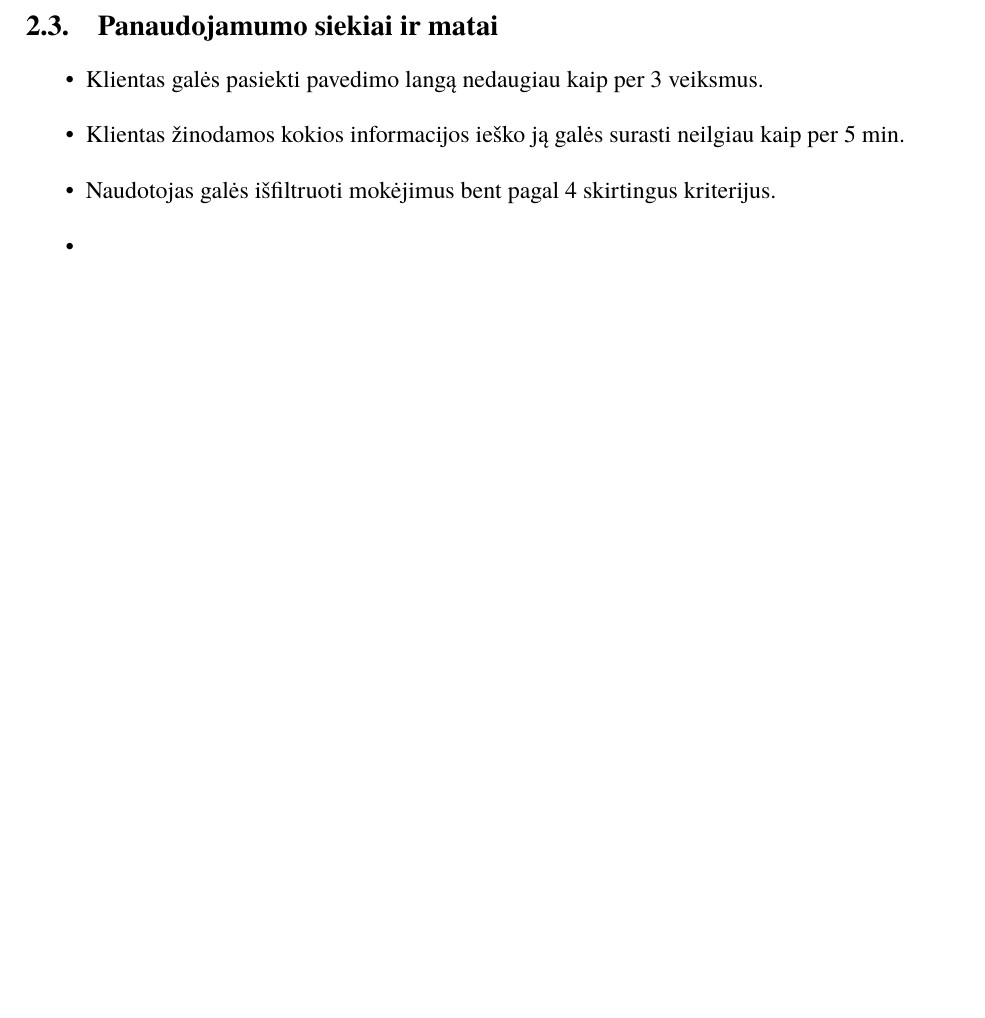
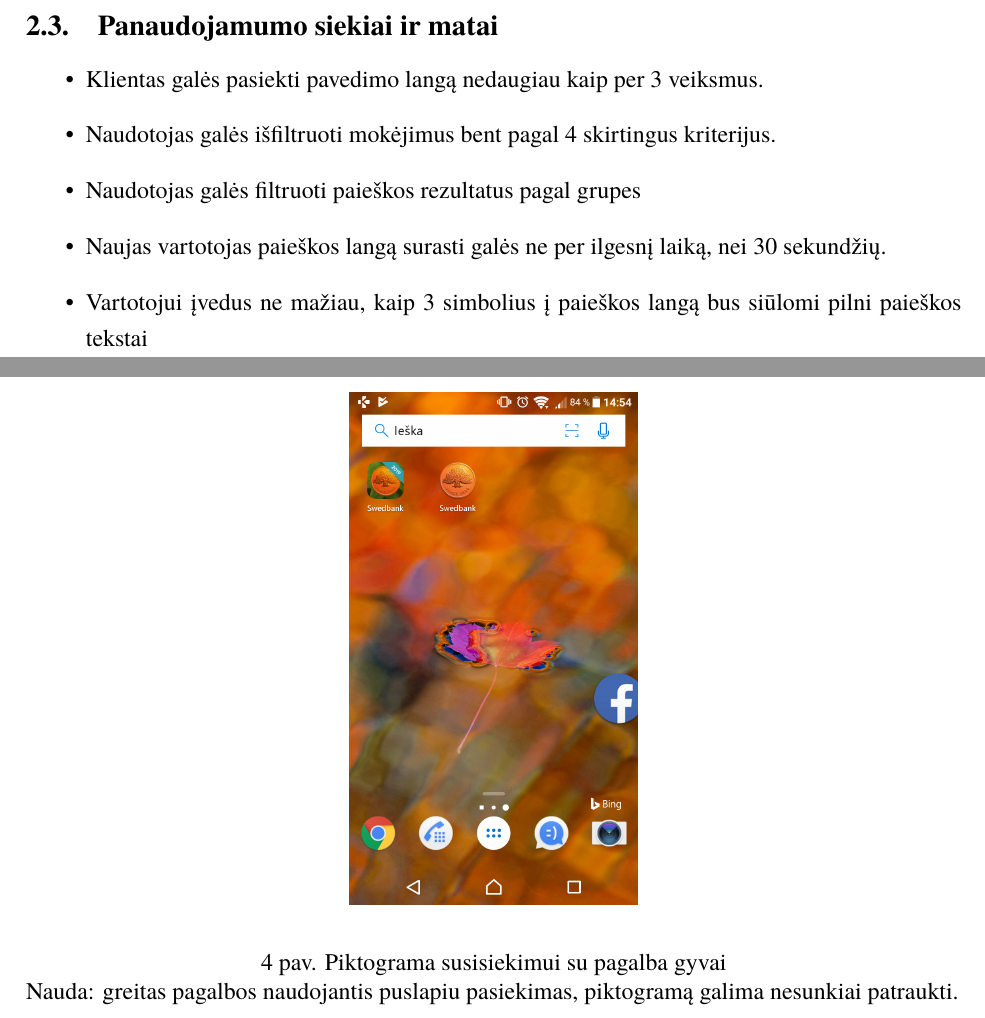
Before and after one commit to justas68/Bankininkai, a LaTeX document (ZKS1.tex): part of page 8 of 11 before the commit and two parts of pages 8 and 11 of 12 after it, the two joined at a grey line, cut so that both start at the same text, the shorter picture padded with empty space. Compiled offline with XeLaTeX; a missing font is replaced by an installed copy or a similar font.

Commit message:
minimalūs change

```diff
--- a/ZKS1.tex
+++ b/ZKS1.tex
@@ -144,9 +143,10 @@ Vartotojas norėdamas surasti informaciją apie banko nuomuojamus seifus:
 \subsection{Panaudojamumo siekiai ir matai}
 \begin{itemize}
 	\item Klientas galės pasiekti pavedimo langą nedaugiau kaip per 3 veiksmus.
-	\item Klientas žinodamos kokios informacijos ieško ją galės surasti neilgiau kaip per 5 min.
 	\item Naudotojas galės išfiltruoti mokėjimus bent pagal 4 skirtingus kriterijus.
-	\item
+	\item Naudotojas galės filtruoti paieškos rezultatus pagal grupes
+	\item Naujas vartotojas paieškos langą surasti galės ne per ilgesnį laiką, nei 30 sekundžių.
+	\item Vartotojui įvedus ne mažiau, kaip 3 simbolius į paieškos langą bus siūlomi pilni paieškos tekstai
 \end{itemize}
 \pagebreak
 \section{Įkvepiančios esamų interfeisų idėjos}
@@ -168,6 +170,13 @@ Vartotojas norėdamas surasti informaciją apie banko nuomuojamus seifus:
 	\label{fig:searchWindow}
 	Nauda: Vendant tekstą ieškoma po kiekvieno įvesto simbolio, galima filtruoti pagal skirtingas grupes.
 \end{figure}
+\begin{figure}[!htb]
+	\begin{center}
+	\includegraphics[scale=0.2]{pagalbaGyvai.png}
+	\end{center}
+  \caption{Piktograma susisiekimui su pagalba gyvai}
+	\label{fig:pagalbaGyvai}
+	Nauda: greitas pagalbos naudojantis puslapiu pasiekimas, piktogramą galima nesunkiai patraukti.
+\end{figure}
 \section{Terminų žodynėlis(maybe)}
-
 \end{document}
```
Also changed, not shown: pagalbaGyvai.png (added), ZKS1.tex (9 more changed lines).
